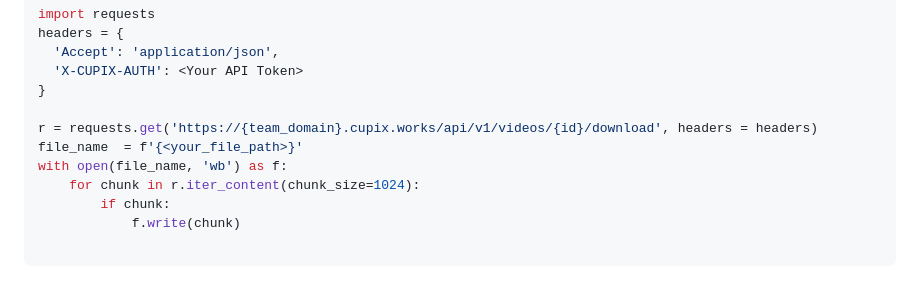
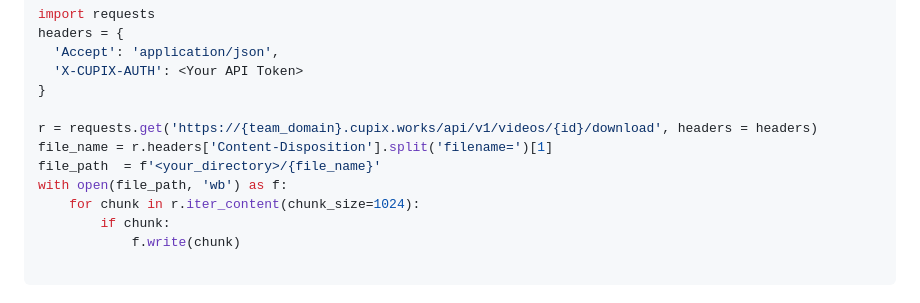
Before and after one commit to cupixrnd/cupix-api, a Markdown page: Video.md, the part around the change. GitHub-like rendering.

```diff
--- a/Video.md
+++ b/Video.md
@@ -103,8 +103,9 @@ headers = {
 }
 
 r = requests.get('https://{team_domain}.cupix.works/api/v1/videos/{id}/download', headers = headers)
-file_name  = f'{<your_file_path>}'
-with open(file_name, 'wb') as f:
+file_name = r.headers['Content-Disposition'].split('filename=')[1]
+file_path  = f'<your_directory>/{file_name}'
+with open(file_path, 'wb') as f:
     for chunk in r.iter_content(chunk_size=1024):
         if chunk:
             f.write(chunk)
```
Also changed, not shown: Pointcloud.md (+3 -2 lines).
